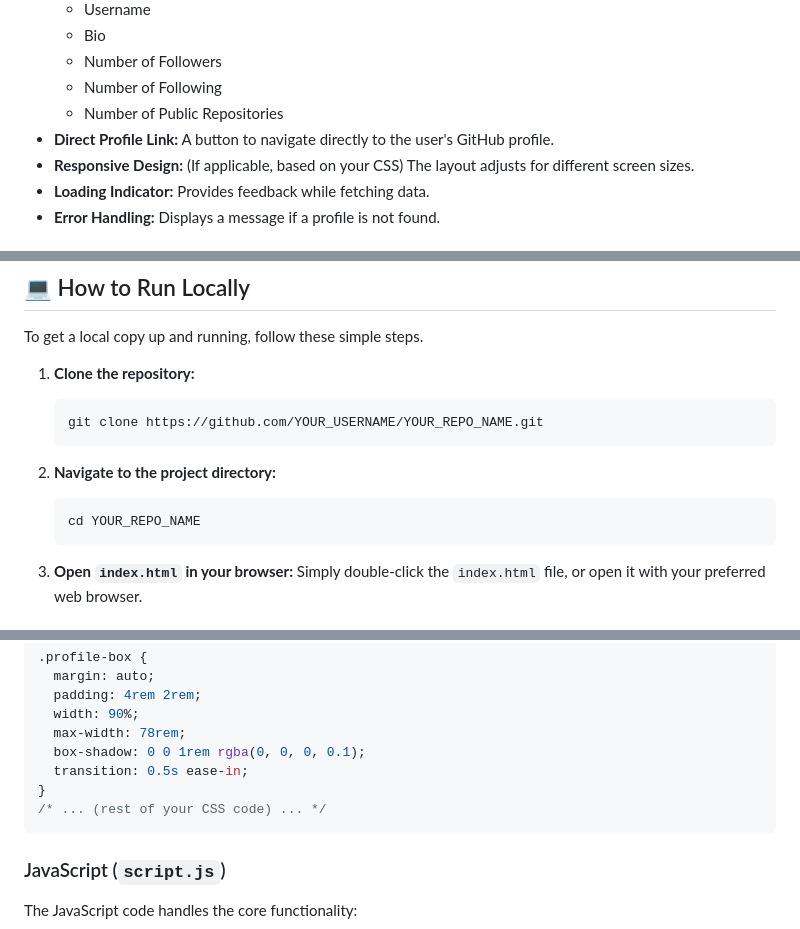
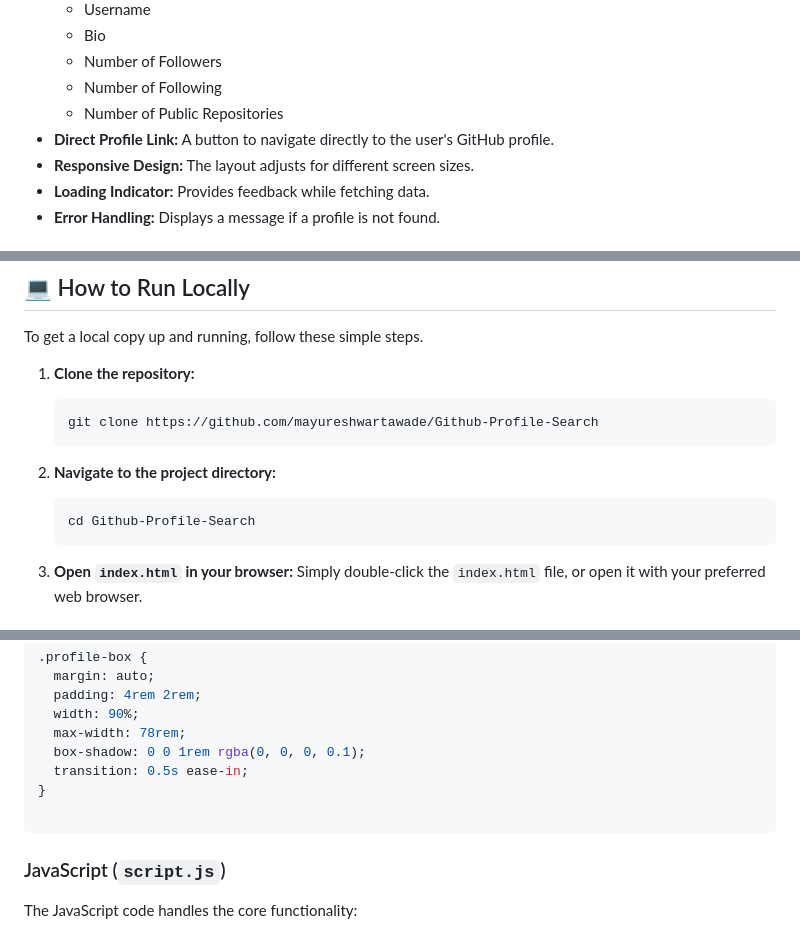
Before and after one commit to mayureshwartawade/Github-Profile-Search, a Markdown page: README.md, 3 parts joined by grey strips. Drawn GitHub-style.

````diff
--- a/README.md
+++ b/README.md
@@ -22,7 +22,7 @@ A simple web application built with HTML, CSS, and JavaScript that allows you to
       * Number of Following
       * Number of Public Repositories
   * **Direct Profile Link:** A button to navigate directly to the user's GitHub profile.
-  * **Responsive Design:** (If applicable, based on your CSS) The layout adjusts for different screen sizes.
+  * **Responsive Design:** The layout adjusts for different screen sizes.
   * **Loading Indicator:** Provides feedback while fetching data.
   * **Error Handling:** Displays a message if a profile is not found.
 
@@ -39,13 +39,13 @@ To get a local copy up and running, follow these simple steps.
 1.  **Clone the repository:**
 
     ```bash
-    git clone https://github.com/YOUR_USERNAME/YOUR_REPO_NAME.git
+    git clone https://github.com/mayureshwartawade/Github-Profile-Search
     ```
 
 2.  **Navigate to the project directory:**
 
     ```bash
-    cd YOUR_REPO_NAME
+    cd Github-Profile-Search
     ```
 
 3.  **Open `index.html` in your browser:**
@@ -122,7 +122,7 @@ The CSS provides a clean and modern design for the search interface and the prof
   box-shadow: 0 0 1rem rgba(0, 0, 0, 0.1);
   transition: 0.5s ease-in;
 }
-/* ... (rest of your CSS code) ... */
+
 ```
 
 ### JavaScript (`script.js`)
````
